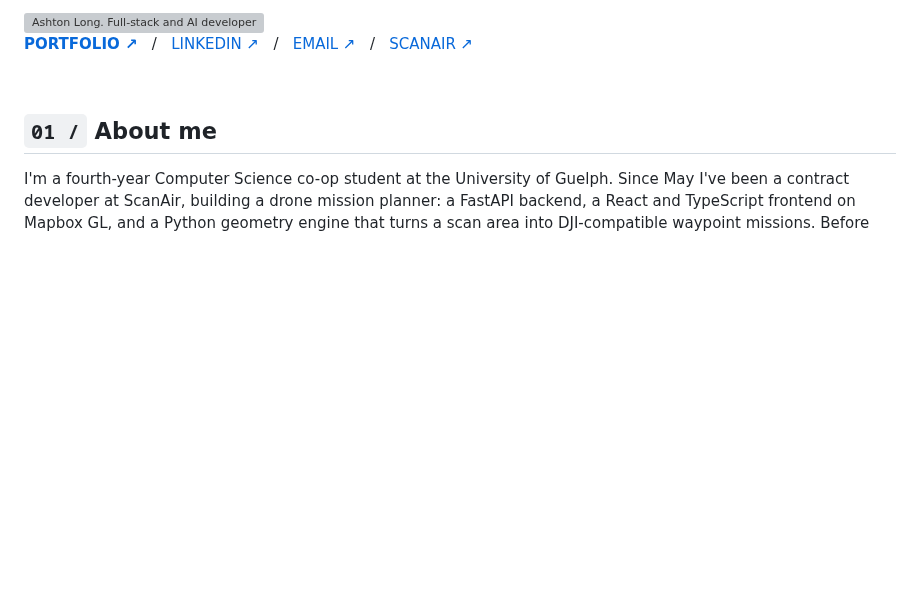
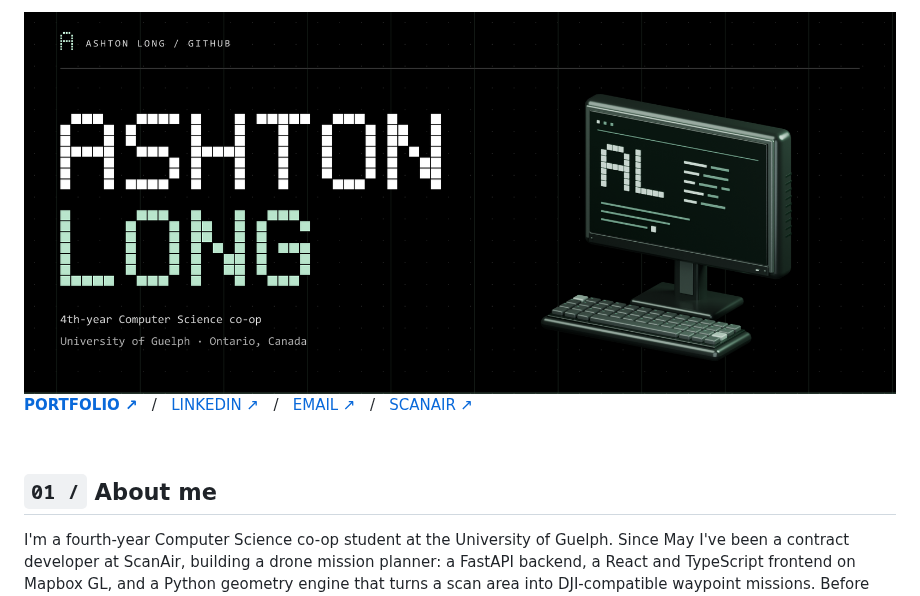
Before and after one commit to AshtonLong/AshtonLong, a Markdown page: README.md, the part around the change. GitHub-like rendering; pictures changed too: assets/hero.png (added); blank space fills up the shorter version; grey boxes are pictures that could not be loaded.

```diff
--- a/README.md
+++ b/README.md
@@ -3,7 +3,7 @@
 <a href="https://ashtonlong.github.io/">
   <picture>
     <source media="(max-width: 600px)" srcset="assets/hero-mobile.svg" />
-    <img src="assets/hero.svg" width="100%" alt="Ashton Long. Full-stack and AI developer. Fourth-year Computer Science co-op student at the University of Guelph. Open to software developer co-op roles." />
+    <img src="assets/hero.png" width="100%" alt="Ashton Long. Fourth-year Computer Science co-op student at the University of Guelph. Graphite workstation with a mint pixel display." />
   </picture>
 </a>
 
```
Also changed, not shown: assets/README.md (+16 -1 lines), assets/computer.png (added), 6 other files.
